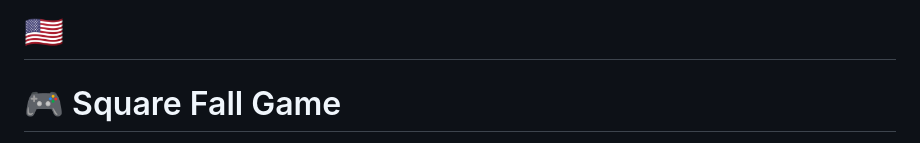
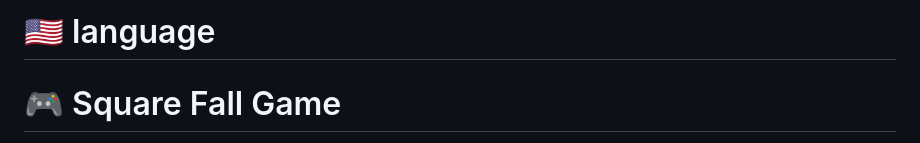
Before and after one commit to baxtjon/squarefall-game, a Markdown page: README.md, the part around the change. GitHub-like rendering.

```diff
--- a/README.md
+++ b/README.md
@@ -1,4 +1,4 @@
-# 🇺🇸
+# 🇺🇸 language
 
 # 🎮 Square Fall Game
 
```
